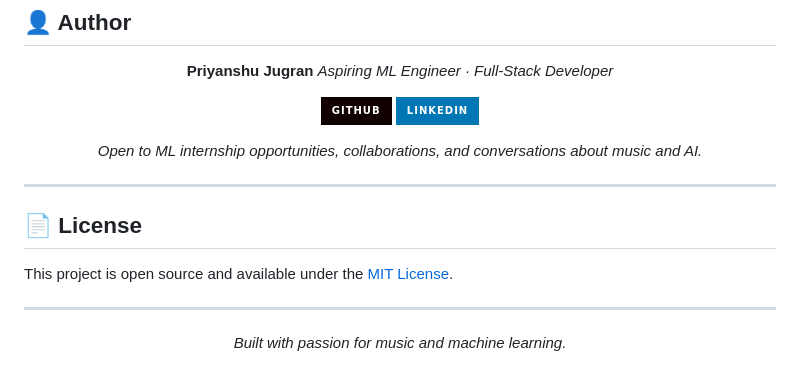
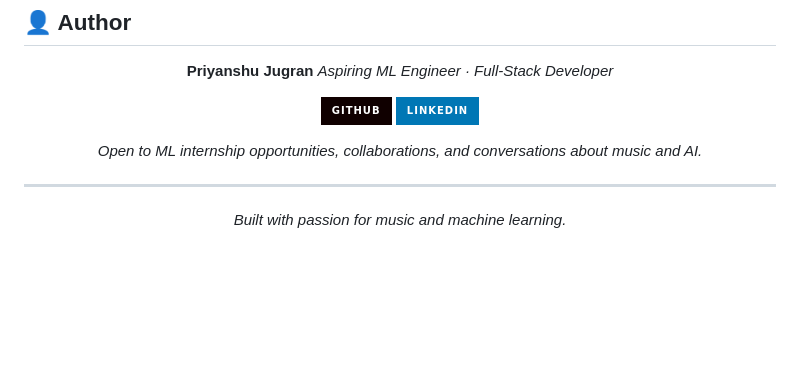
Before and after one commit to Priyanshu-Jugran/MelodyAI, a Markdown page: README.md, the part around one of its changes. Drawn GitHub-style; badges without logos; blank space fills up the shorter version.

```diff
--- a/README.md
+++ b/README.md
@@ -551,11 +551,6 @@ MelodyAI/
 
 </div>
 
----
-
-## 📄 License
-
-This project is open source and available under the [MIT License](LICENSE).
 
 ---
 
```
Also changed, not shown: other parts of README.md (+2 -2 lines).
